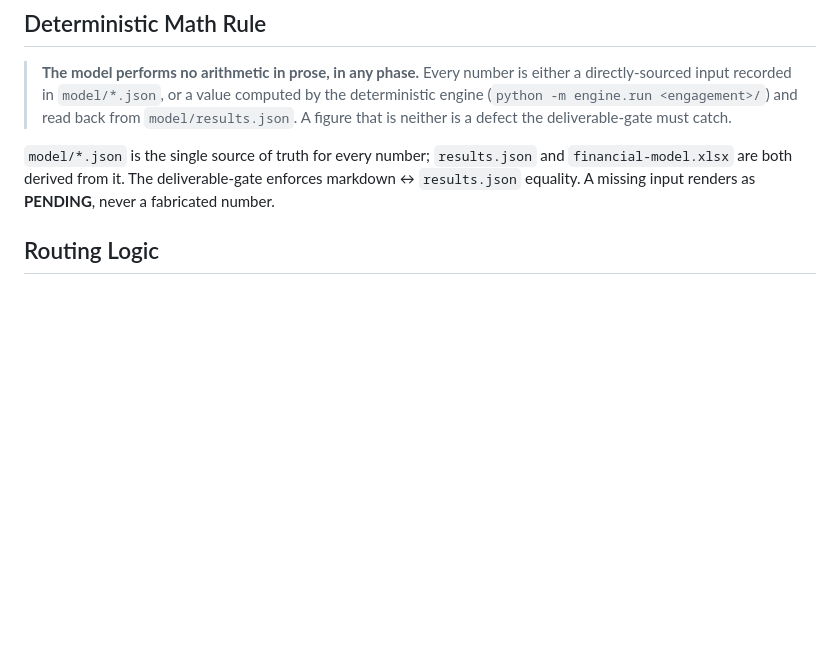
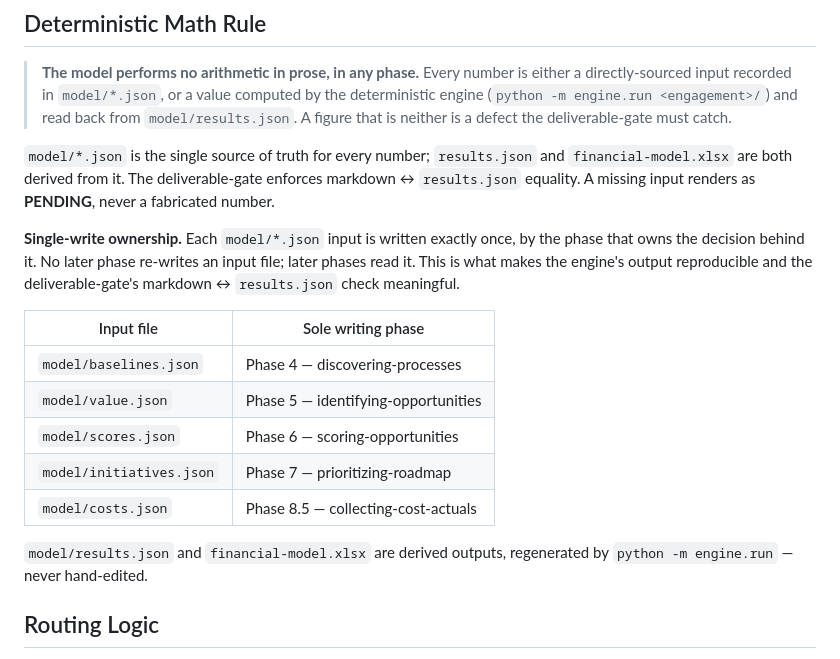
Before and after one commit to grandaha/ai-process-assessment, a Markdown page: skills/using-methodology/SKILL.md, the part around the change. GitHub-like rendering; blank space fills up the shorter version.

Commit message:
docs(phase9,methodology): Phase 9 read-only inputs; codify single-write ownership (F4)
Co-Authored-By: Claude Opus 4.8 (1M context) <noreply@anthropic.com>

```diff
--- a/skills/using-methodology/SKILL.md
+++ b/skills/using-methodology/SKILL.md
@@ -68,6 +68,18 @@ The entry is written before the table row — so the escape and the fix are perm
 
 `model/*.json` is the single source of truth for every number; `results.json` and `financial-model.xlsx` are both derived from it. The deliverable-gate enforces markdown ↔ `results.json` equality. A missing input renders as **PENDING**, never a fabricated number.
 
+**Single-write ownership.** Each `model/*.json` input is written exactly once, by the phase that owns the decision behind it. No later phase re-writes an input file; later phases read it. This is what makes the engine's output reproducible and the deliverable-gate's markdown ↔ `results.json` check meaningful.
+
+| Input file | Sole writing phase |
+|---|---|
+| `model/baselines.json` | Phase 4 — discovering-processes |
+| `model/value.json` | Phase 5 — identifying-opportunities |
+| `model/scores.json` | Phase 6 — scoring-opportunities |
+| `model/initiatives.json` | Phase 7 — prioritizing-roadmap |
+| `model/costs.json` | Phase 8.5 — collecting-cost-actuals |
+
+`model/results.json` and `financial-model.xlsx` are derived outputs, regenerated by `python -m engine.run` — never hand-edited.
+
 ## Routing Logic
 
 - On any new engagement prompt → invoke `ai-process-assessment:scoping-engagement`.
```
Also changed, not shown: skills/building-business-case/SKILL.md (+7 -9 lines).
